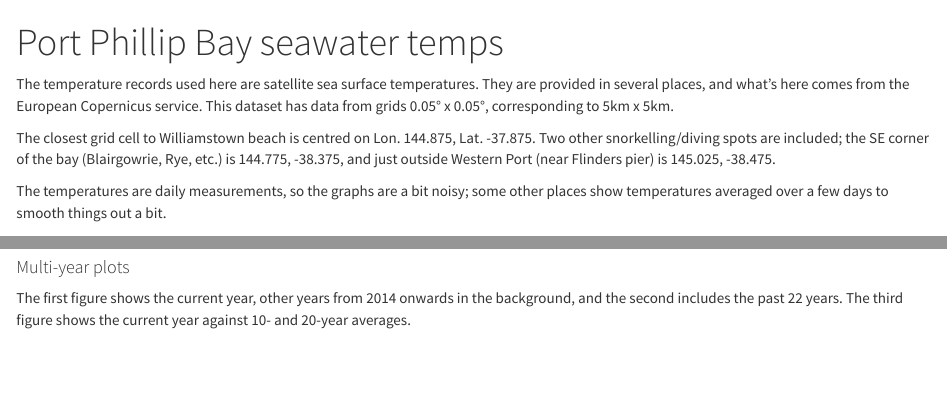
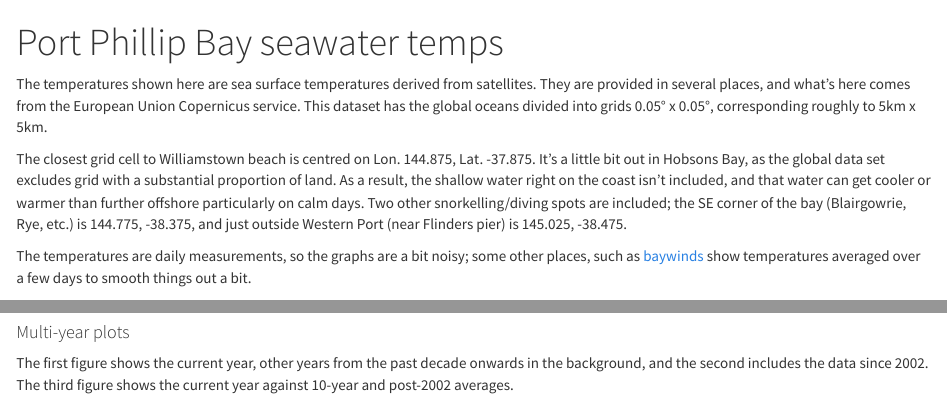
Before and after one commit to mjkeough/sea_temp_ppb, an R Markdown document (sea_temps_ppb.Rmd): the page in a window 1100 px wide, from its top, and a second part further down, joined at a grey line. Rendered offline with R 4.5, knitr and Pandoc, with nearby package versions; some code elsewhere in the file could not run offline.

Commit message:
change threshold for recent years

````diff
--- a/sea_temps_ppb.Rmd
+++ b/sea_temps_ppb.Rmd
@@ -27,13 +27,25 @@ library(CFtime)
 library(stars)
 ```
 
+The temperatures shown here are sea surface temperatures derived from
+satellites. They are provided in several places, and what's here comes
+from the European Union Copernicus service. This dataset has the global
+oceans divided into grids 0.05° x 0.05°, corresponding roughly to 5km x
+5km.
 
-The temperature records used here are satellite sea surface temperatures. They are provided in several places, and what's here comes from the European
-Copernicus service. This dataset has data from grids 0.05° x 0.05°, corresponding to 5km x 5km.
+The closest grid cell to Williamstown beach is centred on Lon. 144.875,
+Lat. -37.875. It's a little bit out in Hobsons Bay, as the global data
+set excludes grid with a substantial proportion of land. As a result,
+the shallow water right on the coast isn't included, and that water can
+get cooler or warmer than further offshore particularly on calm days.
+Two other snorkelling/diving spots are included; the SE corner of the
+bay (Blairgowrie, Rye, etc.) is 144.775, -38.375, and just outside
+Western Port (near Flinders pier) is 145.025, -38.475.
 
-The closest grid cell to Williamstown beach is centred on Lon. 144.875, Lat. -37.875. Two other snorkelling/diving spots are included; the SE corner of the bay (Blairgowrie, Rye, etc.) is 144.775, -38.375, and just outside Western Port (near Flinders pier) is 145.025, -38.475.
-
-The temperatures are daily measurements, so the graphs are a bit noisy; some other places show temperatures averaged over a few days to smooth things out a bit.
+The temperatures are daily measurements, so the graphs are a bit noisy;
+some other places, such as
+[baywinds](http://www.baywx.com.au/temps.html "Link to an alternative sea water temperature site, baywinds")
+show temperatures averaged over a few days to smooth things out a bit.
 
 ```{r params, include=FALSE}
 options(
@@ -124,7 +133,7 @@ flat <- -38.475
 # For viewing data from a single specific year, set value of pyear, rather than using formula below.
 nyear <- max(bay$year)    #Current year in downloaded data
 pyear <- nyear-1    #Set penultimate year
-syear <- 2014  #Starting year for plots
+syear <- pyear-9  #Starting year for plots as past decade before current year
 tmax <- ceiling(max(bay$sst, na.rm = TRUE))
 tmin <- floor(min(bay$sst, na.rm = TRUE))
 wlatest <- bay |>
@@ -189,4 +198,6 @@ if(month(latest)>3 & month(latest)<9) {
 
 #### Multi-year plots
 
-The first figure shows the current year, other years from 2014 onwards in the background, and the second includes the past 22 years. The third figure shows the current year against 10- and 20-year averages.
+The first figure shows the current year, other years from the past
+decade onwards in the background, and the second includes the data since
+2002. The third figure shows the current year against 10-year and
````
Also changed, not shown: sea_temps_ppb.Rmd (37 more changed lines).
